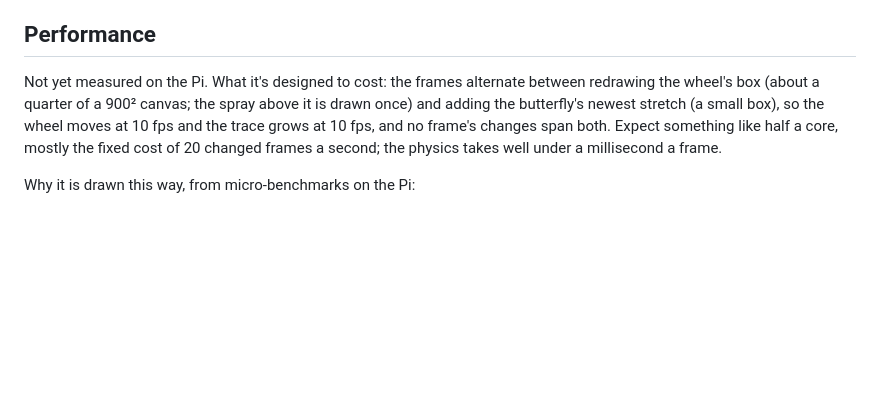
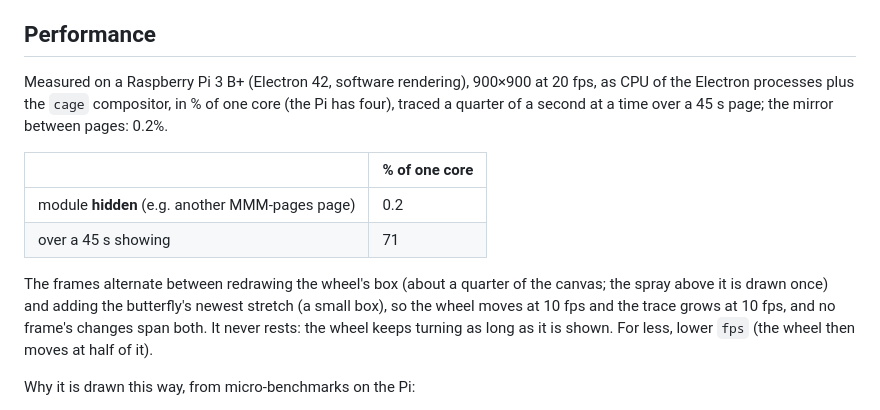
Before and after one commit to charleswest775/MMM-ChaoticWaterwheel, a Markdown page: README.md, the part around the change. Drawn GitHub-style; blank space fills up the shorter version.

Commit message:
Measured on the Pi: record what it costs
Co-Authored-By: Claude Opus 5.5 <noreply@anthropic.com>

```diff
--- a/README.md
+++ b/README.md
@@ -127,10 +127,20 @@ times, as Lorenz's rate says; and that no cup ever overflows.
 
 ## Performance
 
-Not yet measured on the Pi. What it's designed to cost: the frames alternate between redrawing
-the wheel's box (about a quarter of a 900² canvas; the spray above it is drawn once) and adding the butterfly's newest stretch (a
-small box), so the wheel moves at 10 fps and the trace grows at 10 fps, and no frame's changes
-span both. Expect something like half a core, mostly the fixed cost of 20 changed frames a second; the physics takes well under a millisecond a frame.
+Measured on a Raspberry Pi 3 B+ (Electron 42, software rendering), 900×900 at 20 fps, as CPU of
+the Electron processes plus the `cage` compositor, in % of one core (the Pi has four), traced a
+quarter of a second at a time over a 45 s page; the mirror between pages: 0.2%.
+
+| | % of one core |
+|---|---|
+| module **hidden** (e.g. another MMM-pages page) | 0.2 |
+| over a 45 s showing | 71 |
+
+The frames alternate between redrawing the wheel's box (about a quarter of the canvas; the spray
+above it is drawn once) and adding the butterfly's newest stretch (a small box), so the wheel
+moves at 10 fps and the trace grows at 10 fps, and no frame's changes span both. It never rests:
+the wheel keeps turning as long as it is shown. For less, lower `fps` (the wheel then moves at
+half of it).
 
 Why it is drawn this way, from micro-benchmarks on the Pi:
 
```
Also changed, not shown: CLAUDE.md (+2 -2 lines).
